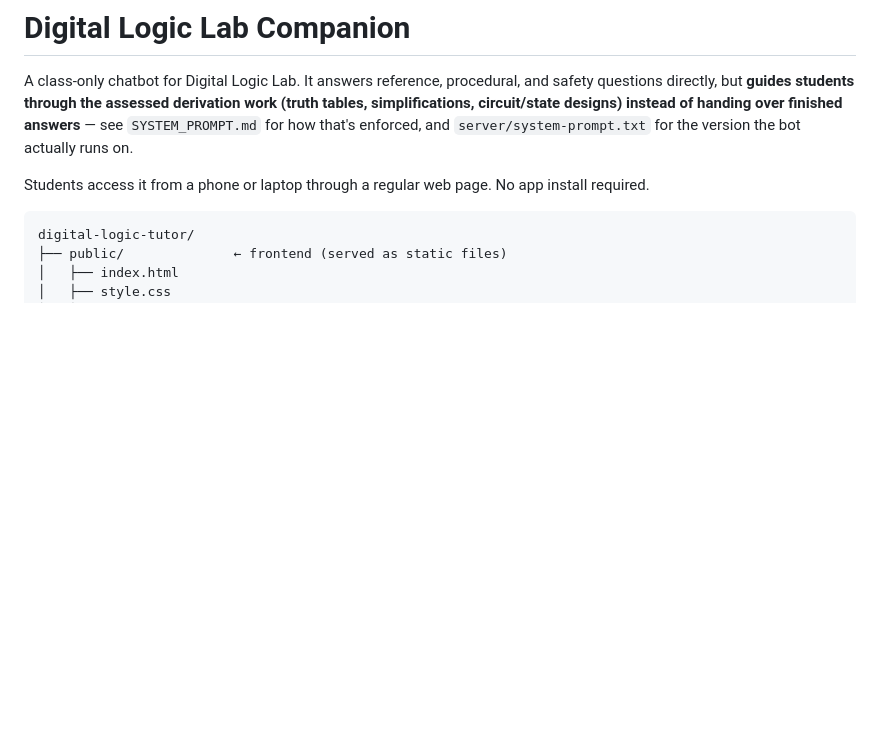
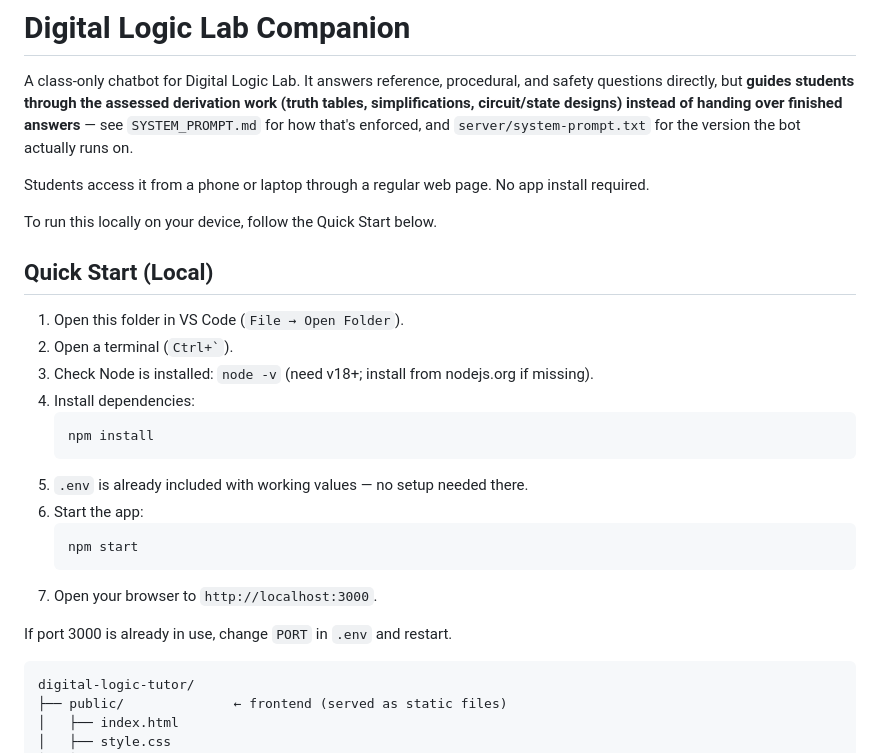
Before and after one commit to damedtm/digital-logic-tutor, a Markdown page: README.md, the part around the change. Rendered like a GitHub page; blank space fills up the shorter version.

Commit message:
add local run instructions in README

````diff
--- a/README.md
+++ b/README.md
@@ -9,6 +9,26 @@ actually runs on.
 
 Students access it from a phone or laptop through a regular web page. No app
 install required.
+
+To run this locally on your device, follow the Quick Start below.
+
+## Quick Start (Local)
+
+1. Open this folder in VS Code (`File → Open Folder`).
+2. Open a terminal (`` Ctrl+` ``).
+3. Check Node is installed: `node -v` (need v18+; install from nodejs.org if missing).
+4. Install dependencies:
+   ```bash
+   npm install
+   ```
+5. `.env` is already included with working values — no setup needed there.
+6. Start the app:
+   ```bash
+   npm start
+   ```
+7. Open your browser to `http://localhost:3000`.
+
+If port 3000 is already in use, change `PORT` in `.env` and restart.
 
 ```
 digital-logic-tutor/
````
